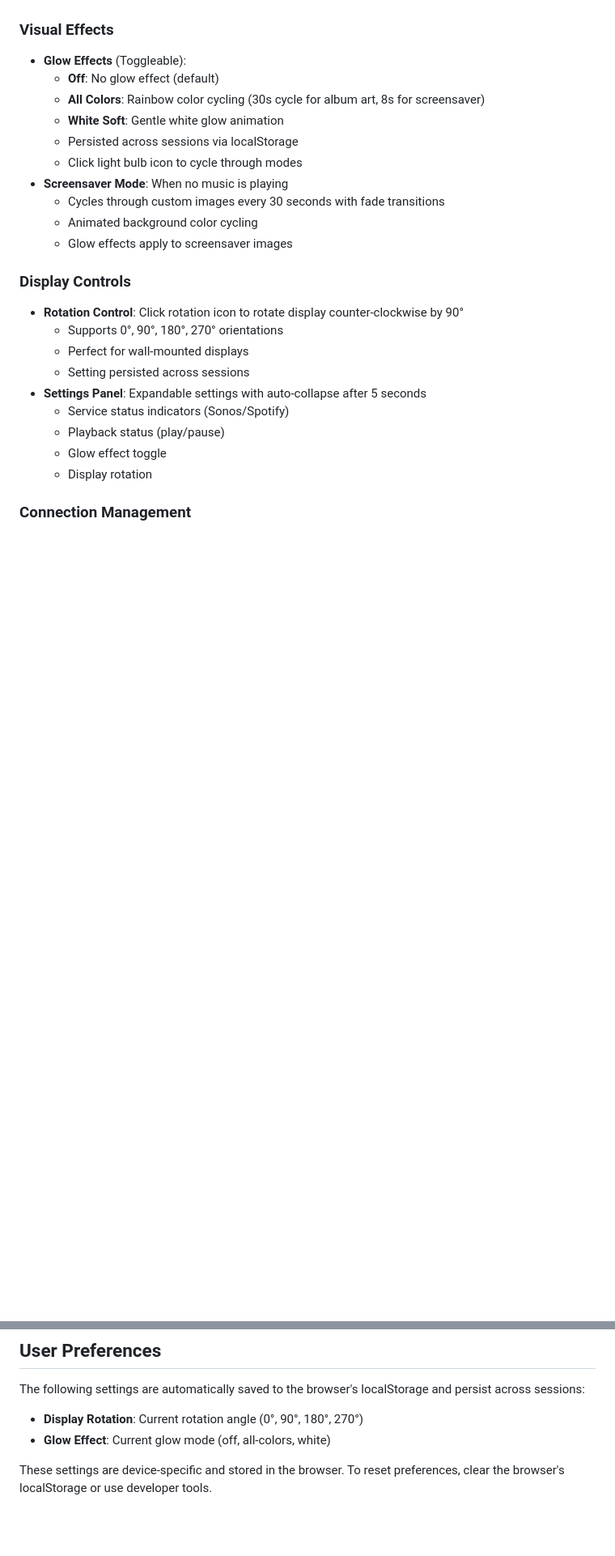
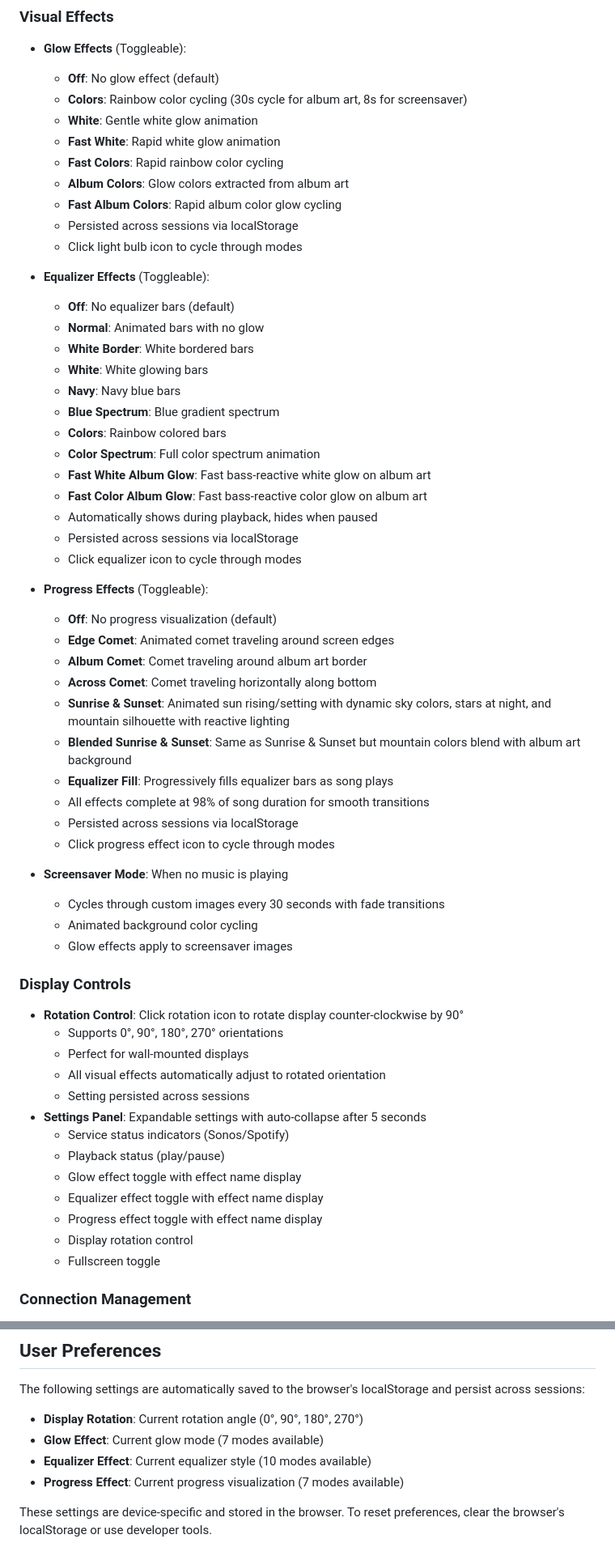
Before and after one commit to dejozone/media-display, a Markdown page: README.md, 2 parts joined by grey strips. Shown at 81% size. Drawn GitHub-style; blank space fills up the shorter version.

```diff
--- a/README.md
+++ b/README.md
@@ -110,10 +110,42 @@ Open your browser to `http://localhost:8081` and the display will:
 ### Visual Effects
 - **Glow Effects** (Toggleable):
   - **Off**: No glow effect (default)
-  - **All Colors**: Rainbow color cycling (30s cycle for album art, 8s for screensaver)
-  - **White Soft**: Gentle white glow animation
+  - **Colors**: Rainbow color cycling (30s cycle for album art, 8s for screensaver)
+  - **White**: Gentle white glow animation
+  - **Fast White**: Rapid white glow animation
+  - **Fast Colors**: Rapid rainbow color cycling
+  - **Album Colors**: Glow colors extracted from album art
+  - **Fast Album Colors**: Rapid album color glow cycling
   - Persisted across sessions via localStorage
   - Click light bulb icon to cycle through modes
+
+- **Equalizer Effects** (Toggleable):
+  - **Off**: No equalizer bars (default)
+  - **Normal**: Animated bars with no glow
+  - **White Border**: White bordered bars
+  - **White**: White glowing bars
+  - **Navy**: Navy blue bars
+  - **Blue Spectrum**: Blue gradient spectrum
+  - **Colors**: Rainbow colored bars
+  - **Color Spectrum**: Full color spectrum animation
+  - **Fast White Album Glow**: Fast bass-reactive white glow on album art
+  - **Fast Color Album Glow**: Fast bass-reactive color glow on album art
+  - Automatically shows during playback, hides when paused
+  - Persisted across sessions via localStorage
+  - Click equalizer icon to cycle through modes
+
+- **Progress Effects** (Toggleable):
+  - **Off**: No progress visualization (default)
+  - **Edge Comet**: Animated comet traveling around screen edges
+  - **Album Comet**: Comet traveling around album art border
+  - **Across Comet**: Comet traveling horizontally along bottom
+  - **Sunrise & Sunset**: Animated sun rising/setting with dynamic sky colors, stars at night, and mountain silhouette with reactive lighting
+  - **Blended Sunrise & Sunset**: Same as Sunrise & Sunset but mountain colors blend with album art background
+  - **Equalizer Fill**: Progressively fills equalizer bars as song plays
+  - All effects complete at 98% of song duration for smooth transitions
+  - Persisted across sessions via localStorage
+  - Click progress effect icon to cycle through modes
+
 - **Screensaver Mode**: When no music is playing
   - Cycles through custom images every 30 seconds with fade transitions
   - Animated background color cycling
@@ -123,12 +155,16 @@ Open your browser to `http://localhost:8081` and the display will:
 - **Rotation Control**: Click rotation icon to rotate display counter-clockwise by 90°
   - Supports 0°, 90°, 180°, 270° orientations
   - Perfect for wall-mounted displays
+  - All visual effects automatically adjust to rotated orientation
   - Setting persisted across sessions
 - **Settings Panel**: Expandable settings with auto-collapse after 5 seconds
   - Service status indicators (Sonos/Spotify)
   - Playback status (play/pause)
-  - Glow effect toggle
-  - Display rotation
+  - Glow effect toggle with effect name display
+  - Equalizer effect toggle with effect name display
+  - Progress effect toggle with effect name display
+  - Display rotation control
+  - Fullscreen toggle
 
 ### Connection Management
 - **Auto-reconnect**: Handles connection drops gracefully
@@ -232,7 +277,9 @@ Place your custom screensaver images in `webapp/assets/images/screensavers/` and
 The following settings are automatically saved to the browser's localStorage and persist across sessions:
 
 - **Display Rotation**: Current rotation angle (0°, 90°, 180°, 270°)
-- **Glow Effect**: Current glow mode (off, all-colors, white)
+- **Glow Effect**: Current glow mode (7 modes available)
+- **Equalizer Effect**: Current equalizer style (10 modes available)
+- **Progress Effect**: Current progress visualization (7 modes available)
 
 These settings are device-specific and stored in the browser. To reset preferences, clear the browser's localStorage or use developer tools.
 
```
Also changed, not shown: other parts of README.md (+10 -1 lines).
